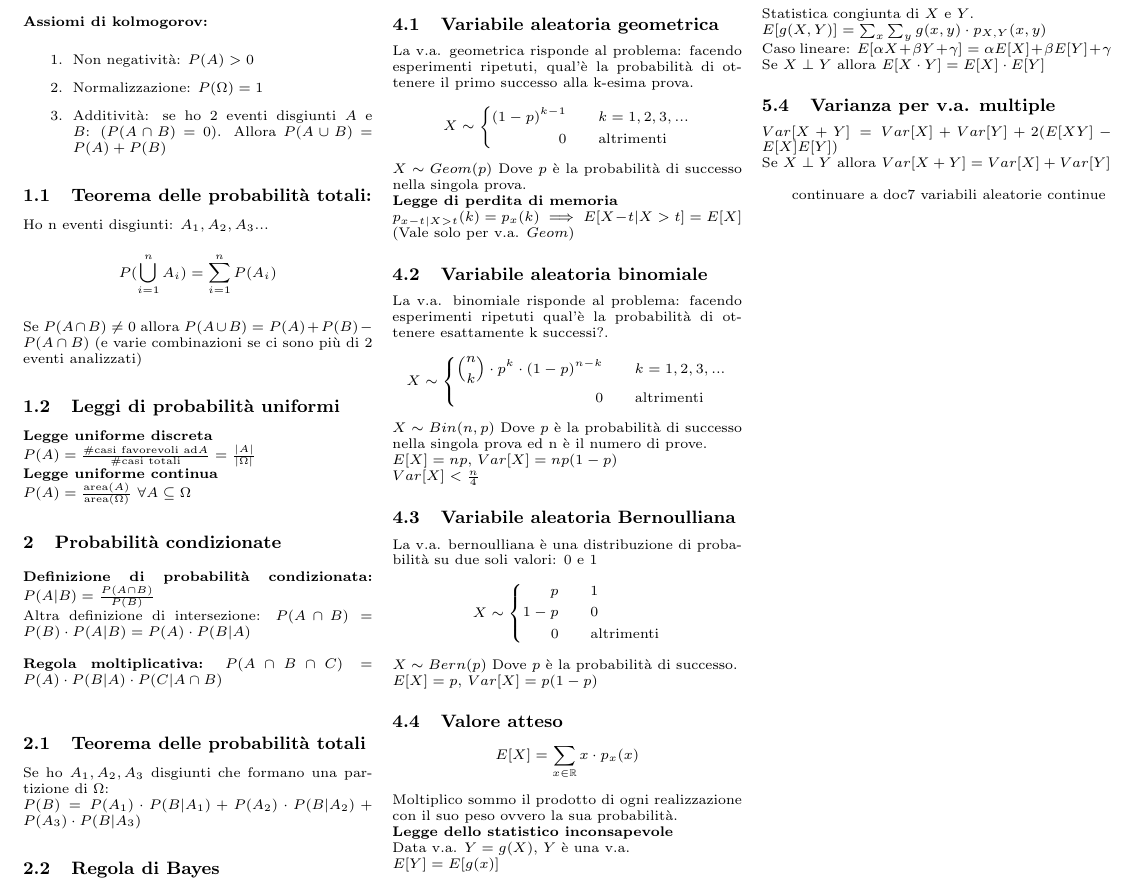
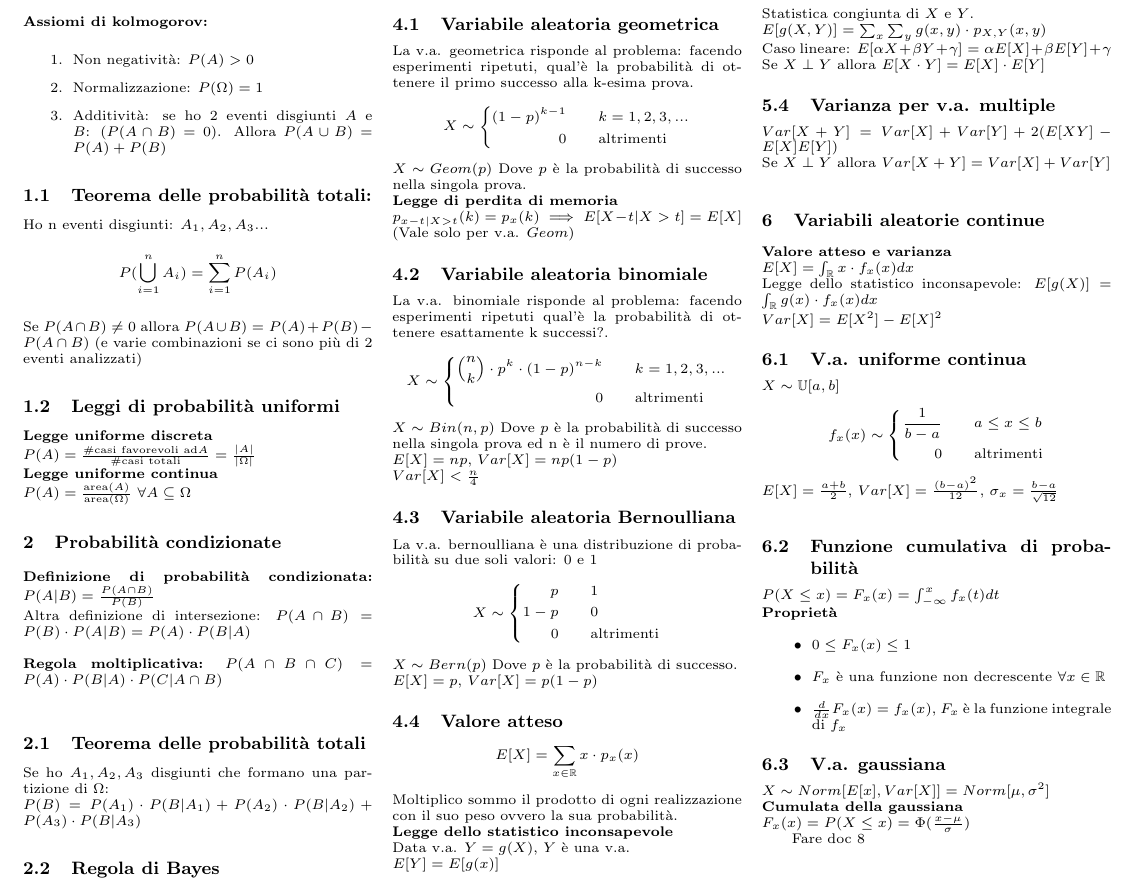
Before and after one commit to teebee03/uni, a LaTeX document (secondo anno/informazione e stima/appunti per esami/prima parte.tex): part of the page, cut so that both start at the same text. Compiled offline with pdfLaTeX.

Commit message:
edited ies exam notes

```diff
--- a/secondo anno/informazione e stima/appunti per esami/prima parte.tex
+++ b/secondo anno/informazione e stima/appunti per esami/prima parte.tex
@@ -153,8 +153,41 @@
 		\(Var[X+Y]= Var[X] + Var[Y] +2(E[XY] -E[X]E[Y])\)\\
 		Se \(X\perp Y\) allora \(Var[X+Y] = Var[X] + Var[Y]\)\\
 
+		\section{Variabili aleatorie continue}
+		\textbf{Valore atteso e varianza}\\
+		\(E[X] = \int_{\mathbb{R}}^{} x \cdot f_x (x) dx\)\\
+		Legge dello statistico inconsapevole: \(E[g(X)] = \int_{\mathbb{R}}^{} g(x) \cdot f_x (x) dx\)\\
+		\(Var[X] = E[X^2] - E[X]^2\)
 
-		continuare a doc7 variabili aleatorie continue
+		\subsection{V.a. uniforme continua}
+		\(X \sim \mathbb{U}[a,b] \)\\
+		\begin{equation*}
+			f_x (x) \sim
+			\left\{
+			\begin{alignedat}{2}
+				\frac{1}{b-a}  & \qquad a\leq x \leq b\\
+				0            & \qquad \text{altrimenti}
+			\end{alignedat}
+			\right.
+		\end{equation*}
+		\(E[X] = \frac{a+b}{2}\), \(Var[X] = \frac{(b-a)^2}{12}\), \(\sigma_x = \frac{b-a}{\sqrt{12}}\)\\
+
+		\subsection{Funzione cumulativa di probabilità}
+		\(P(X\leq x) = F_x (x) = \int_{-\infty}^{x} f_x (t) dt\)\\
+		\textbf{Proprietà}
+		\begin{itemize}
+			\item \(0\leq F_x (x) \leq 1\)
+			\item \(F_x\) è una funzione non decrescente \(\forall x \in \mathbb{R}\)
+			\item \(\frac{d}{dx} F_x (x) = f_x (x)\), \(F_x\) è la funzione integrale di \(f_x\)
+		\end{itemize}
+		\subsection{V.a. gaussiana}
+		\(X \sim Norm[E[x],Var[X]] = Norm[\mu,\sigma^2]\)\\
+		\textbf{Cumulata della gaussiana}\\
+		\(F_x(x) = P(X\leq x) = \Phi(\frac{x-\mu}{\sigma})\)
+
+		Fare doc 8
+
+
 
 
 
```
Also changed, not shown: secondo anno/informazione e stima/appunti per esami/prima parte.pdf, 3 other files.
